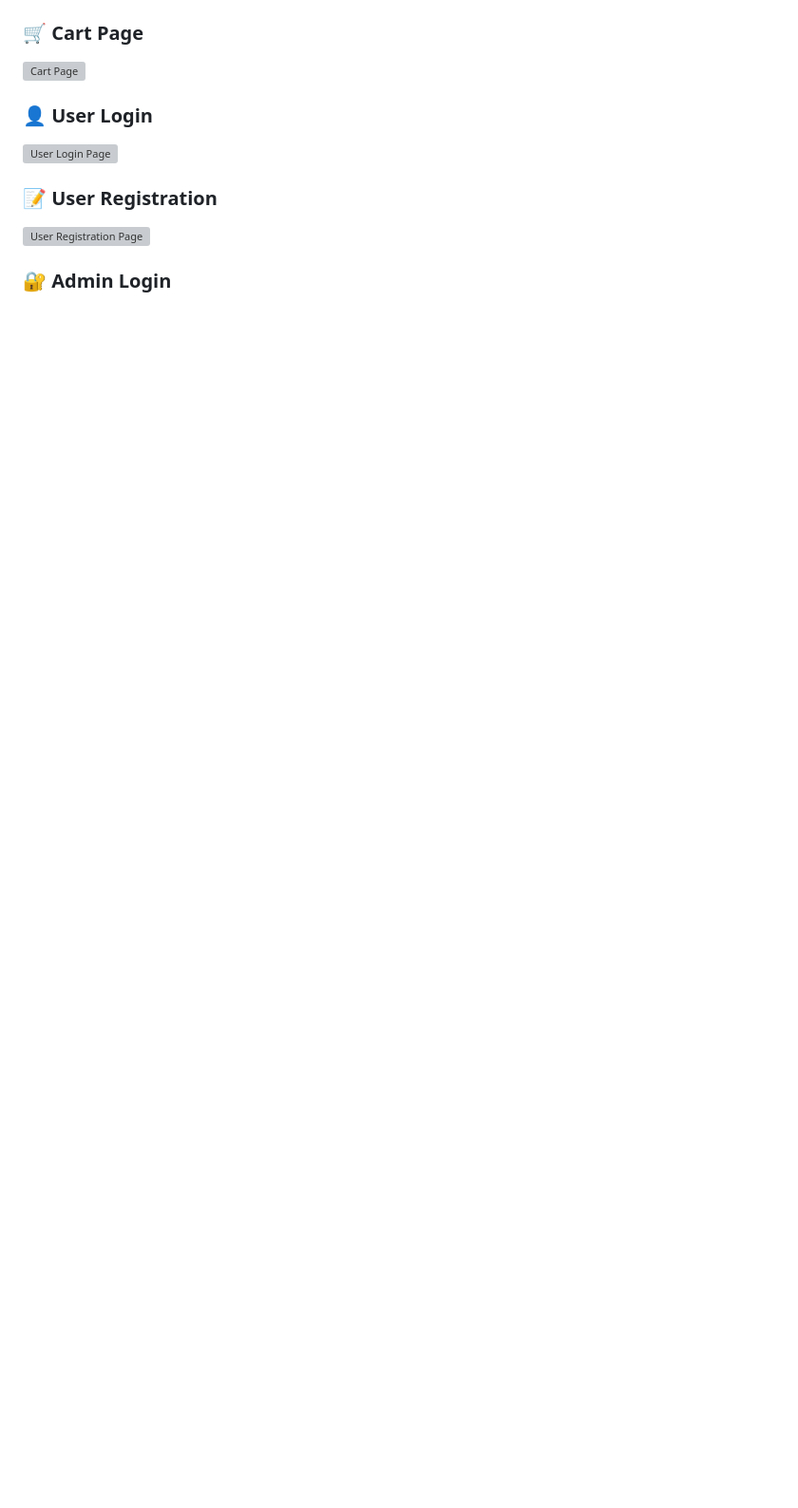
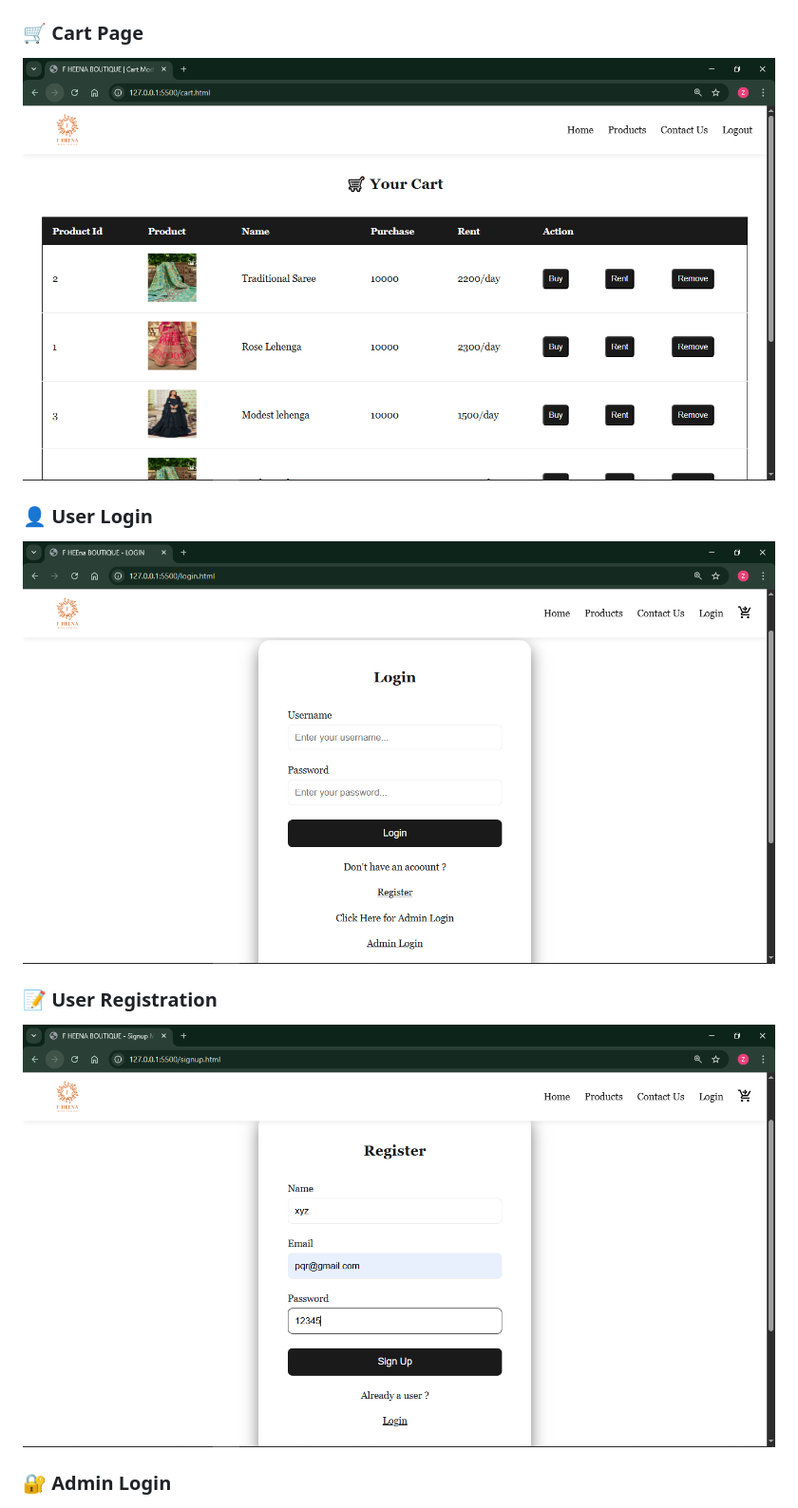
Before and after one commit to Zaidcodes19/E-commerce-website-for-F-Heena-Boutique-made-with-HTML-CSS-JavaScript, a Markdown page: README.md, the part around one of its changes. Shown at 95% size. GitHub-like rendering; blank space fills up the shorter version; grey boxes are pictures that could not be loaded.

```diff
--- a/README.md
+++ b/README.md
@@ -74,12 +74,12 @@ All persistence is handled client-side via the browser's `localStorage` API —
 
 ### 🛒 Cart Page
-![Cart Page](screenshots/cartPage.PNG)
+![Cart Page](FHEENA/screenshots/cartPage.PNG)
 
 ### 👤 User Login
-![User Login Page](screenshots/userLoginPage.PNG)
+![User Login Page](FHEENA/screenshots/userLoginPage.PNG)
 
 ### 📝 User Registration
-![User Registration Page](screenshots/userRegsPage.PNG)
+![User Registration Page](FHEENA/screenshots/userRegsPage.PNG)
 
 ### 🔐 Admin Login
 ![Admin Login Page](FHEENA/screenshots/adminLogin.PNG)
```
Also changed, not shown: other parts of README.md (+9 -19 lines).
